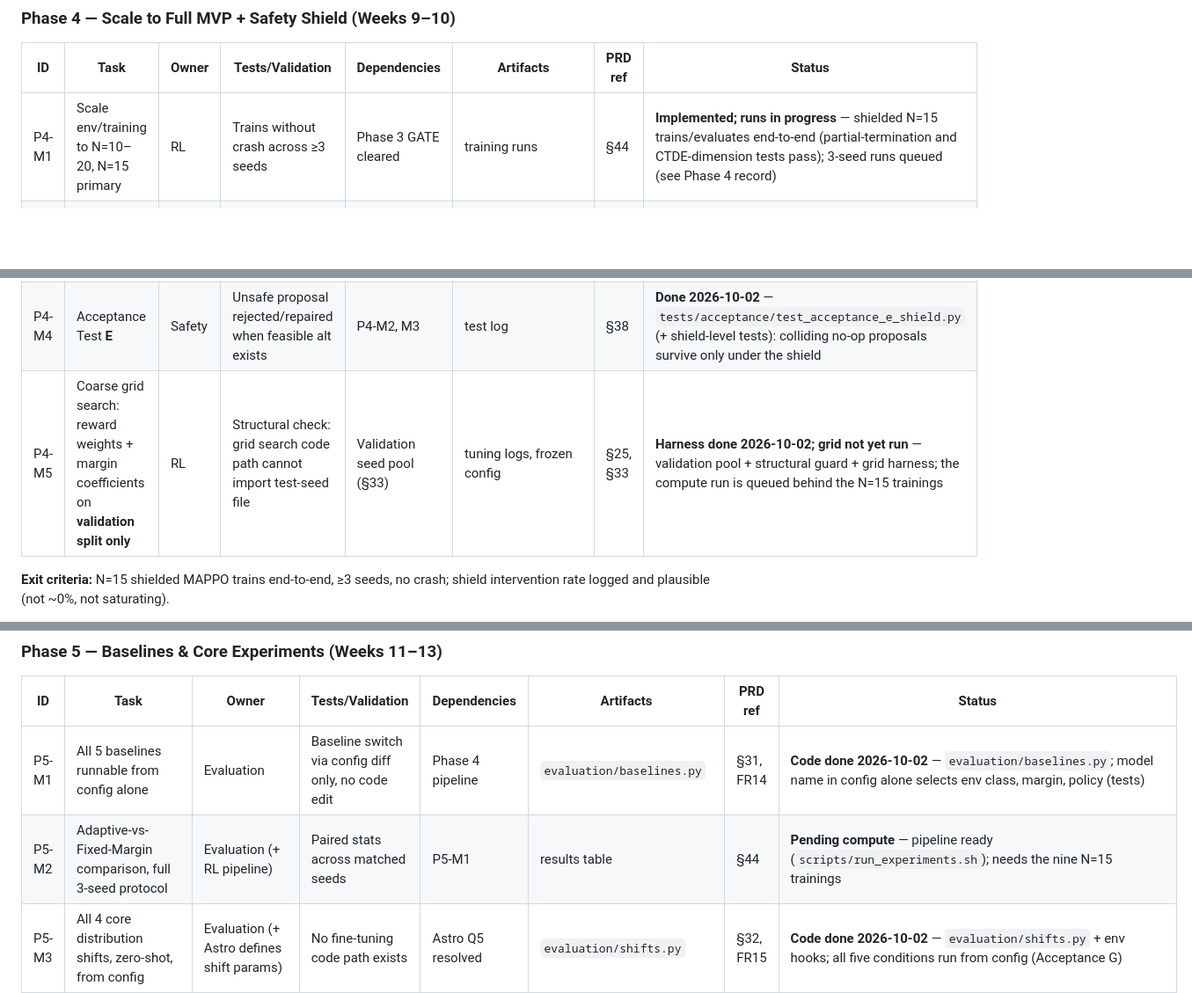
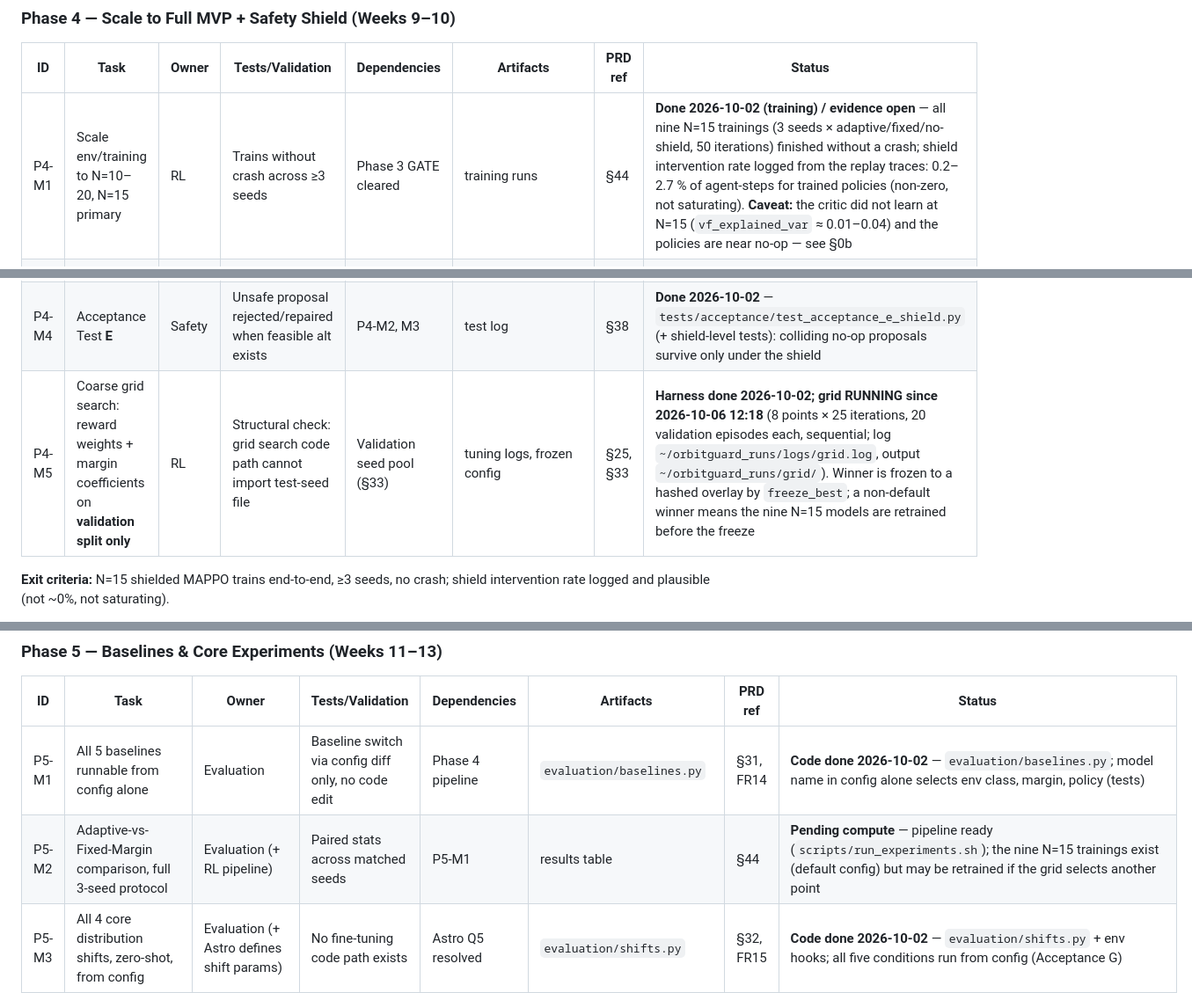
Before and after one commit to lehoangbaoduy/OrbitGuard, a Markdown page: docs/OrbitGuard_progress.md, 3 parts joined by grey strips. Shown at 88% size. Rendered like a GitHub page; blank space fills up the shorter version.

Commit message:
docs: status snapshot 2026-10-06, sync PRD section 44 checkboxes, record N=15 training findings and next steps
Co-Authored-By: Claude Sonnet 5.5 <noreply@anthropic.com>

```diff
--- a/docs/OrbitGuard_progress.md
+++ b/docs/OrbitGuard_progress.md
@@ -316,11 +343,11 @@ Astro questions Q1–Q5 (docs/OrbitGuard_progress.md §3, superseded below) were
 
 | ID | Task | Owner | Tests/Validation | Dependencies | Artifacts | PRD ref | Status |
 |---|---|---|---|---|---|---|---|
-| P4-M1 | Scale env/training to N=10–20, N=15 primary | RL | Trains without crash across ≥3 seeds | Phase 3 GATE cleared | training runs | §44 | **Implemented; runs in progress** — shielded N=15 trains/evaluates end-to-end (partial-termination and CTDE-dimension tests pass); 3-seed runs queued (see Phase 4 record) |
+| P4-M1 | Scale env/training to N=10–20, N=15 primary | RL | Trains without crash across ≥3 seeds | Phase 3 GATE cleared | training runs | §44 | **Done 2026-10-02 (training) / evidence open** — all nine N=15 trainings (3 seeds × adaptive/fixed/no-shield, 50 iterations) finished without a crash; shield intervention rate logged from the replay traces: 0.2–2.7 % of agent-steps for trained policies (non-zero, not saturating). **Caveat:** the critic did not learn at N=15 (`vf_explained_var` ≈ 0.01–0.04) and the policies are near no-op — see §0b |
 | P4-M2 | Joint-action safety shield, all 7 steps | Safety | Capability validation, short-horizon sim, safety checks, accept/repair | P3-M3, P2-M6 | `safety/shield.py` | §29 | **Done 2026-10-02** — `safety/shield.py`, all 7 steps; 23 tests incl. capability rejections, joint-consequence recomputation, determinism, belief-only guard |
 | P4-M3 | Shield repair search: exact enum ≤4 agents, beam search width=50 otherwise | Safety | Threshold=4 boundary test; beam width exactly 50 (not approximate); deterministic tie-break test | P4-M2 | `safety/shield.py` (repair module) | §29 | **Done 2026-10-02** — `safety/repair_search.py`; threshold 4 (exact 6^4=1296) vs 5 (beam) boundary tests, `max_beam_size == 50` exactly, deterministic tie-breaks |
 | P4-M4 | Acceptance Test **E** | Safety | Unsafe proposal rejected/repaired when feasible alt exists | P4-M2, M3 | test log | §38 | **Done 2026-10-02** — `tests/acceptance/test_acceptance_e_shield.py` (+ shield-level tests): colliding no-op proposals survive only under the shield |
-| P4-M5 | Coarse grid search: reward weights + margin coefficients on **validation split only** | RL | Structural check: grid search code path cannot import test-seed file | Validation seed pool (§33) | tuning logs, frozen config | §25, §33 | **Harness done 2026-10-02; grid not yet run** — validation pool + structural guard + grid harness; the compute run is queued behind the N=15 trainings |
+| P4-M5 | Coarse grid search: reward weights + margin coefficients on **validation split only** | RL | Structural check: grid search code path cannot import test-seed file | Validation seed pool (§33) | tuning logs, frozen config | §25, §33 | **Harness done 2026-10-02; grid RUNNING since 2026-10-06 12:18** (8 points × 25 iterations, 20 validation episodes each, sequential; log `~/orbitguard_runs/logs/grid.log`, output `~/orbitguard_runs/grid/`). Winner is frozen to a hashed overlay by `freeze_best`; a non-default winner means the nine N=15 models are retrained before the freeze |
 
 **Exit criteria:** N=15 shielded MAPPO trains end-to-end, ≥3 seeds, no crash; shield intervention rate logged and plausible (not ~0%, not saturating).
 
@@ -335,7 +362,7 @@ Astro questions Q1–Q5 (docs/OrbitGuard_progress.md §3, superseded below) were
 | ID | Task | Owner | Tests/Validation | Dependencies | Artifacts | PRD ref | Status |
 |---|---|---|---|---|---|---|---|
 | P5-M1 | All 5 baselines runnable from config alone | Evaluation | Baseline switch via config diff only, no code edit | Phase 4 pipeline | `evaluation/baselines.py` | §31, FR14 | **Code done 2026-10-02** — `evaluation/baselines.py`; model name in config alone selects env class, margin, policy (tests) |
-| P5-M2 | Adaptive-vs-Fixed-Margin comparison, full 3-seed protocol | Evaluation (+ RL pipeline) | Paired stats across matched seeds | P5-M1 | results table | §44 | **Pending compute** — pipeline ready (`scripts/run_experiments.sh`); needs the nine N=15 trainings |
+| P5-M2 | Adaptive-vs-Fixed-Margin comparison, full 3-seed protocol | Evaluation (+ RL pipeline) | Paired stats across matched seeds | P5-M1 | results table | §44 | **Pending compute** — pipeline ready (`scripts/run_experiments.sh`); the nine N=15 trainings exist (default config) but may be retrained if the grid selects another point |
 | P5-M3 | All 4 core distribution shifts, zero-shot, from config | Evaluation (+ Astro defines shift params) | No fine-tuning code path exists | Astro Q5 resolved | `evaluation/shifts.py` | §32, FR15 | **Code done 2026-10-02** — `evaluation/shifts.py` + env hooks; all five conditions run from config (Acceptance G) |
 | P5-M4 | Full seed protocol: 3 training × 10 eval × 5 conditions | Evaluation | Episode count matches exactly 150 (learned) / 50 (non-learned) per §33 | P5-M1..M3 | experiment artifacts | §33 | **Pending compute** — task matrix builder + runner done, episode counts pinned by tests; sweep not yet run |
 | P5-M5 | Acceptance Tests **F**, **G** | RL+Evaluation (F), Evaluation (G) | Reproducibility check; single-config-interface shift run | P5-M1..M4 | test logs | §38 | **Done 2026-10-02** — `tests/acceptance/test_acceptance_f_reproducibility.py`, `..._g_distribution_shift.py` |
```
Also changed, not shown: other parts of docs/OrbitGuard_progress.md (+29 -2 lines), docs/OrbitGuard_Final_PRD_v1.md (+18 -18 lines).
